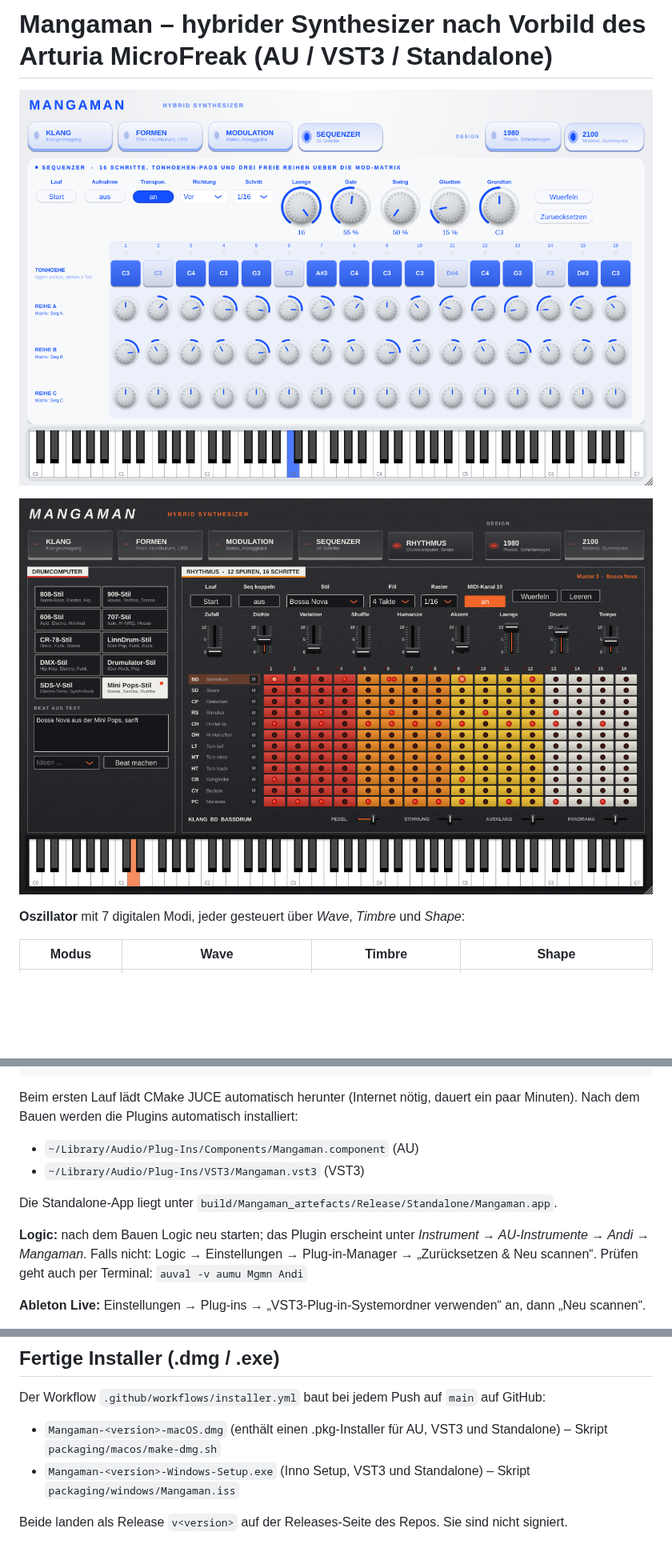
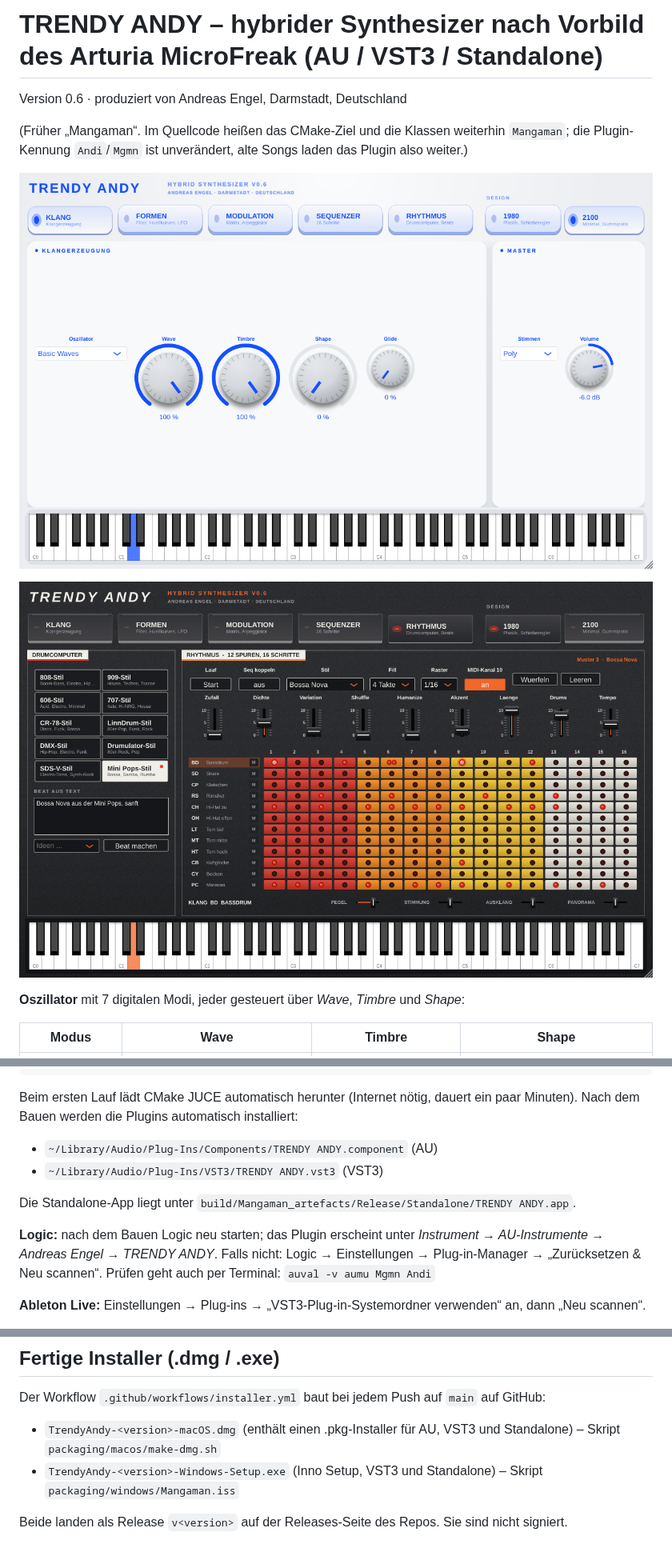
Before and after one commit to andieausa-spec/Mangaman, a Markdown page: README.md, 3 parts joined by grey strips. Shown at 80% size. Rendered like a GitHub page; pictures changed too: Oberflaeche.png, Rhythmus-1980.png; blank space fills up the shorter version.

```diff
--- a/README.md
+++ b/README.md
@@ -1,4 +1,8 @@
-# Mangaman – hybrider Synthesizer nach Vorbild des Arturia MicroFreak (AU / VST3 / Standalone)
+# TRENDY ANDY – hybrider Synthesizer nach Vorbild des Arturia MicroFreak (AU / VST3 / Standalone)
+
+Version 0.6 · produziert von Andreas Engel, Darmstadt, Deutschland
+
+(Früher „Mangaman“. Im Quellcode heißen das CMake-Ziel und die Klassen weiterhin `Mangaman`; die Plugin-Kennung `Andi`/`Mgmn` ist unverändert, alte Songs laden das Plugin also weiter.)
 
 ![Oberflaeche](Oberflaeche.png)
 
@@ -63,12 +67,12 @@ cmake --build build --config Release
 Beim ersten Lauf lädt CMake JUCE automatisch herunter (Internet nötig, dauert ein paar Minuten).
 Nach dem Bauen werden die Plugins automatisch installiert:
 
-- `~/Library/Audio/Plug-Ins/Components/Mangaman.component` (AU)
-- `~/Library/Audio/Plug-Ins/VST3/Mangaman.vst3` (VST3)
+- `~/Library/Audio/Plug-Ins/Components/TRENDY ANDY.component` (AU)
+- `~/Library/Audio/Plug-Ins/VST3/TRENDY ANDY.vst3` (VST3)
 
-Die Standalone-App liegt unter `build/Mangaman_artefacts/Release/Standalone/Mangaman.app`.
+Die Standalone-App liegt unter `build/Mangaman_artefacts/Release/Standalone/TRENDY ANDY.app`.
 
-**Logic:** nach dem Bauen Logic neu starten; das Plugin erscheint unter *Instrument → AU-Instrumente → Andi → Mangaman*.
+**Logic:** nach dem Bauen Logic neu starten; das Plugin erscheint unter *Instrument → AU-Instrumente → Andreas Engel → TRENDY ANDY*.
 Falls nicht: Logic → Einstellungen → Plug-in-Manager → „Zurücksetzen & Neu scannen“.
 Prüfen geht auch per Terminal: `auval -v aumu Mgmn Andi`
 
@@ -110,7 +114,7 @@ Lizenz: JUCE ist unter AGPLv3 frei nutzbar oder mit kommerzieller JUCE-Lizenz.
 ## Fertige Installer (.dmg / .exe)
 
 Der Workflow `.github/workflows/installer.yml` baut bei jedem Push auf `main` auf GitHub:
-- `Mangaman-<version>-macOS.dmg` (enthält einen .pkg-Installer für AU, VST3 und Standalone) – Skript `packaging/macos/make-dmg.sh`
-- `Mangaman-<version>-Windows-Setup.exe` (Inno Setup, VST3 und Standalone) – Skript `packaging/windows/Mangaman.iss`
+- `TrendyAndy-<version>-macOS.dmg` (enthält einen .pkg-Installer für AU, VST3 und Standalone) – Skript `packaging/macos/make-dmg.sh`
+- `TrendyAndy-<version>-Windows-Setup.exe` (Inno Setup, VST3 und Standalone) – Skript `packaging/windows/Mangaman.iss`
 
 Beide landen als Release `v<version>` auf der Releases-Seite des Repos. Sie sind nicht signiert.
```
Also changed, not shown: Oberflaeche-1980.png, Rhythmus-2100.png, 6 other files.
